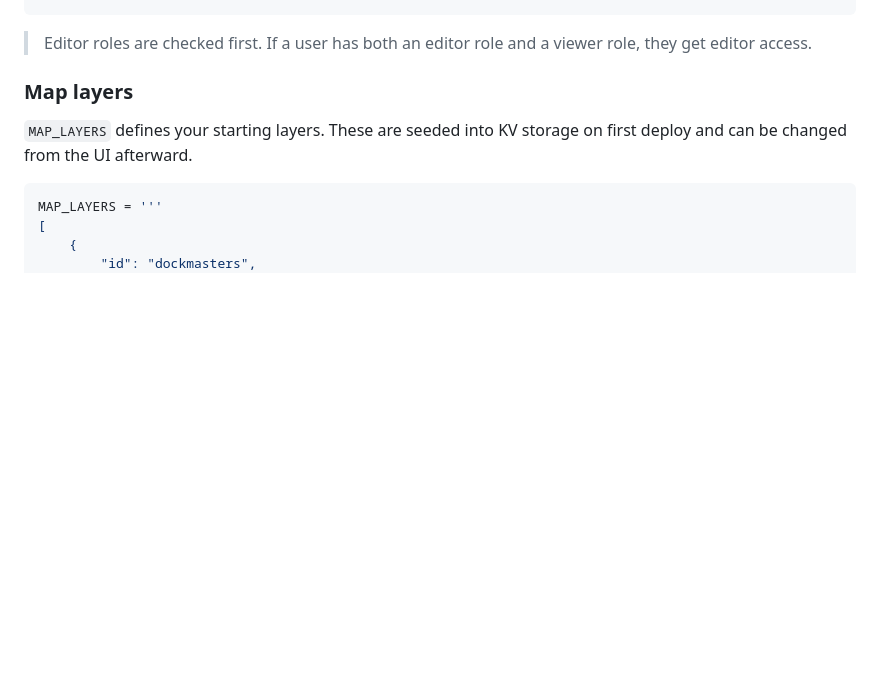
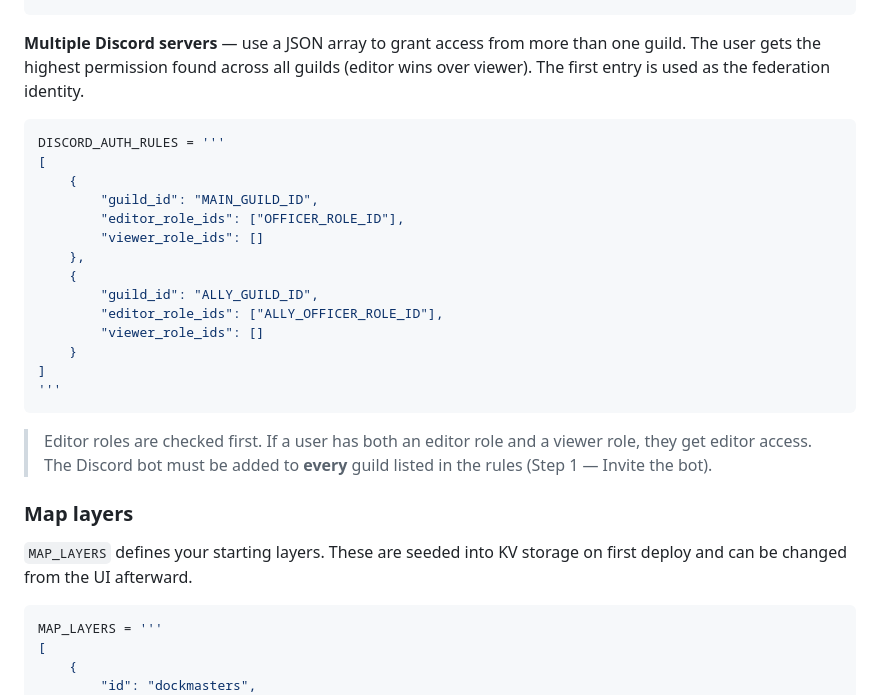
Before and after one commit to UOCompanion/outlands-guild-map, a Markdown page: README.md, the part around one of its changes. Drawn GitHub-style; blank space fills up the shorter version.

````diff
--- a/README.md
+++ b/README.md
@@ -155,7 +155,25 @@ DISCORD_AUTH_RULES = '''
 '''
 ```
 
-> Editor roles are checked first. If a user has both an editor role and a viewer role, they get editor access.
+**Multiple Discord servers** — use a JSON array to grant access from more than one guild. The user gets the highest permission found across all guilds (editor wins over viewer). The first entry is used as the federation identity.
+```toml
+DISCORD_AUTH_RULES = '''
+[
+    {
+        "guild_id": "MAIN_GUILD_ID",
+        "editor_role_ids": ["OFFICER_ROLE_ID"],
+        "viewer_role_ids": []
+    },
+    {
+        "guild_id": "ALLY_GUILD_ID",
+        "editor_role_ids": ["ALLY_OFFICER_ROLE_ID"],
+        "viewer_role_ids": []
+    }
+]
+'''
+```
+
+> Editor roles are checked first. If a user has both an editor role and a viewer role, they get editor access. The Discord bot must be added to **every** guild listed in the rules (Step 1 — Invite the bot).
 
 ### Map layers
 
````
Also changed, not shown: other parts of README.md (+40 -1 lines).
